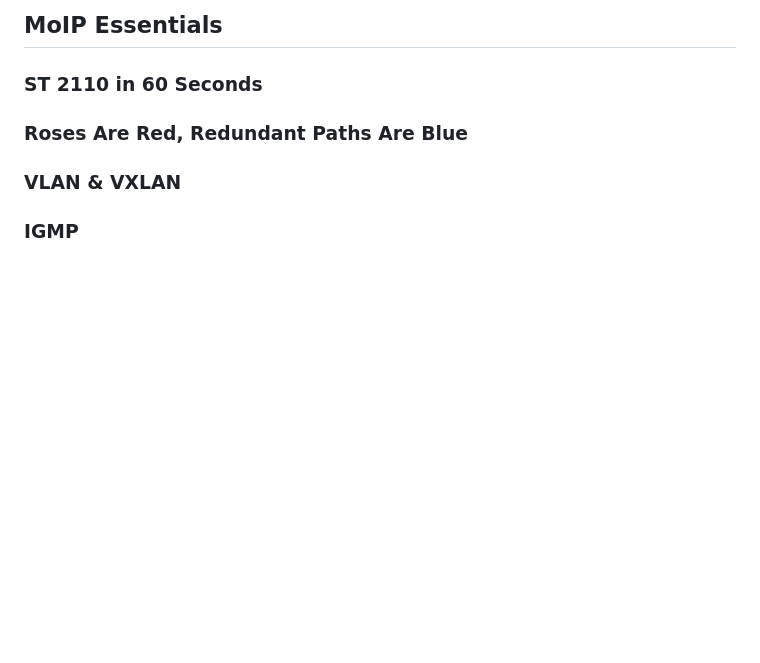
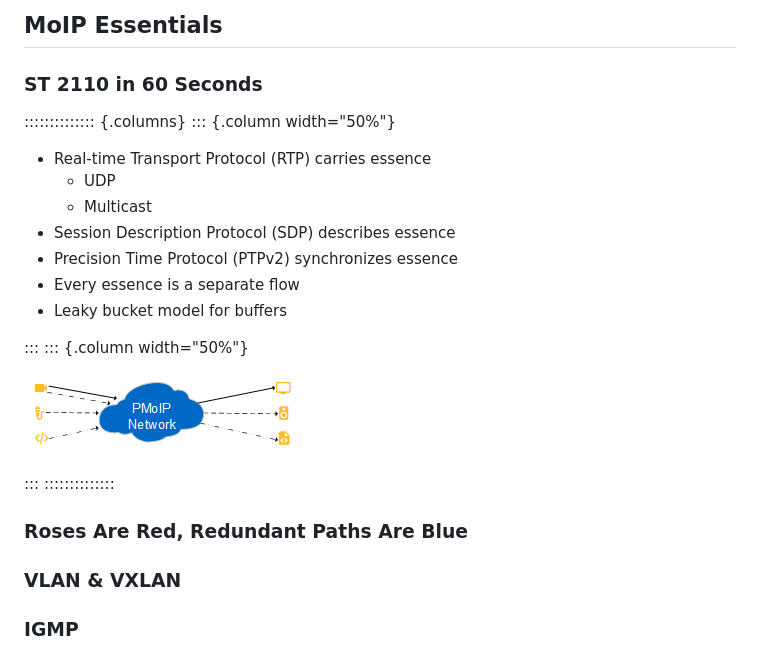
Before and after one commit to michaelliebman/media-net-fundamentals, a Markdown page: media-net-fundamentals.md, the part around the change. Drawn GitHub-style; pictures changed too: images/2110.png (added); blank space fills up the shorter version.

Commit message:
feat(2110): initial add #5

```diff
--- a/media-net-fundamentals.md
+++ b/media-net-fundamentals.md
@@ -220,6 +220,25 @@ For example, extended Berkeley Packet Filters (eBPF) safely extends kernel funct
 
 ### ST 2110 in 60 Seconds
 
+:::::::::::::: {.columns}
+::: {.column width="50%"}
+
+* Real-time Transport Protocol (RTP) carries essence
+  * UDP
+  * Multicast
+* Session Description Protocol (SDP) describes essence
+* Precision Time Protocol (PTPv2) synchronizes essence
+* Every essence is a separate flow
+* Leaky bucket model for buffers
+
+:::
+::: {.column width="50%"}
+
+![A basic ST 2110 network](images/2110.png)
+
+:::
+::::::::::::::
+
 <!-- vale write-good.Passive = NO -->
 ### Roses Are Red, Redundant Paths Are Blue
 <!-- vale write-good.Passive = YES -->
```
